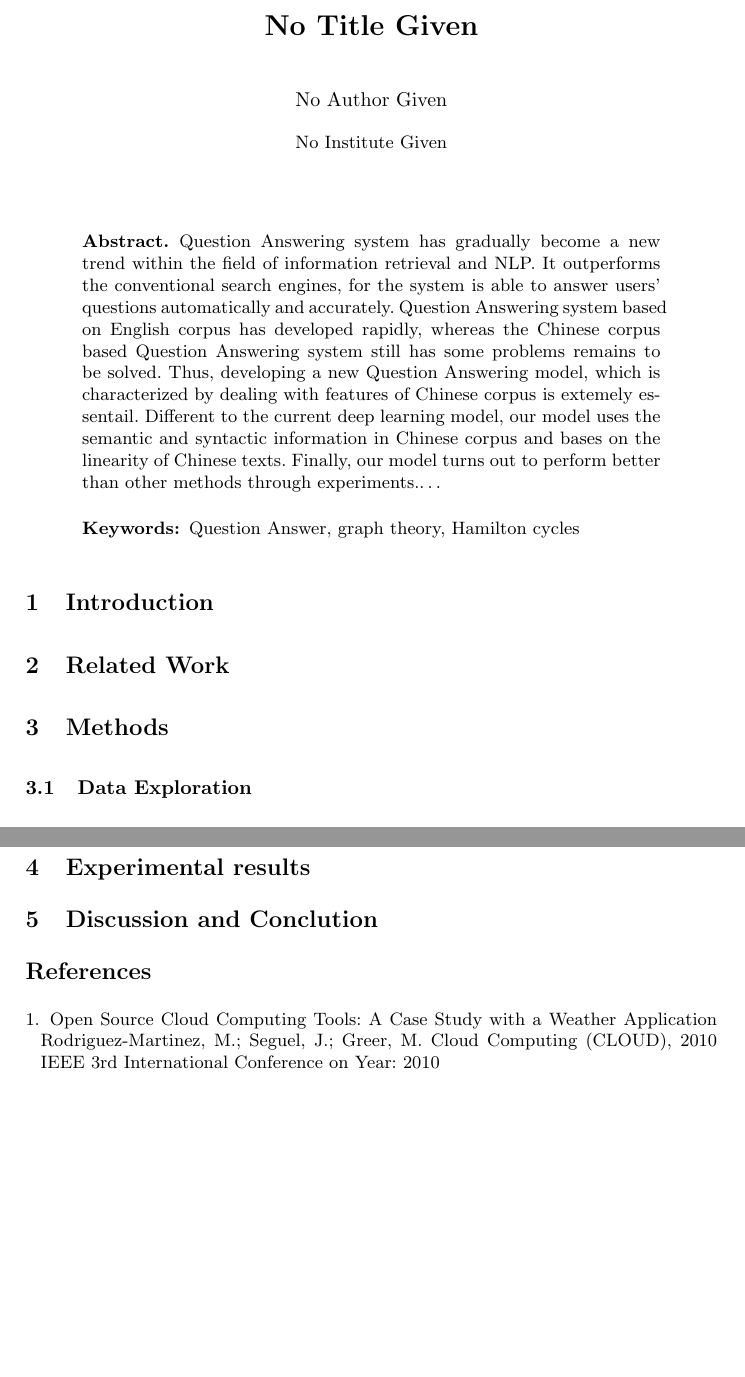
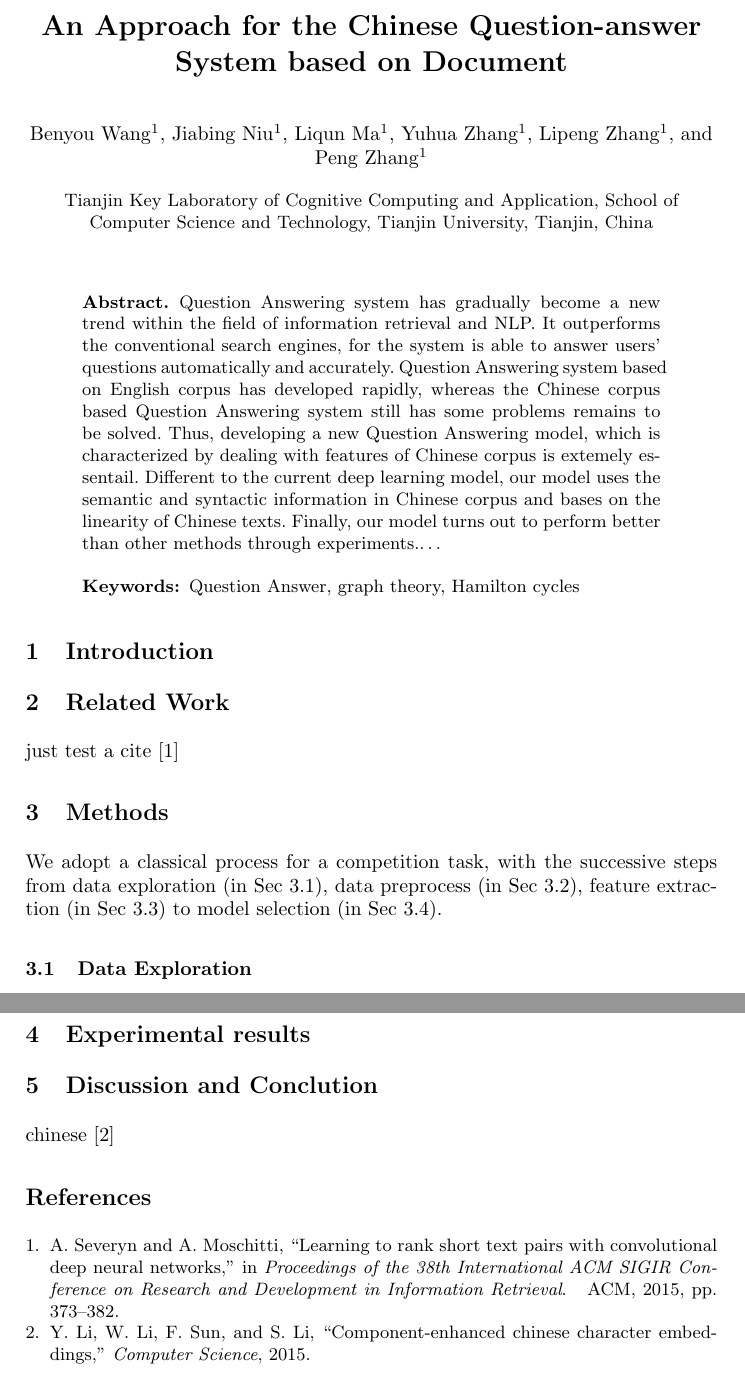
Before and after one commit to Paper-NLPCC/nlpcc_qa, a LaTeX thesis (main.tex): two parts of pages 1 and 6 of 6 before the commit and two parts of pages 1 and 6 of 7 after it, joined at a grey line, cut at the place of the change, the shorter picture padded with empty space. Compiled offline with pdfLaTeX.

Commit message:
forget to update the main.tex

```diff
--- a/main.tex
+++ b/main.tex
@@ -11,10 +11,31 @@
 %
 \begin{document}
 
-
+\title{An Approach for the Chinese Question-answer System based on Document}
+%
+\titlerunning{Chinese Question-answer System}  % abbreviated title (for running head)
+%                                     also used for the TOC unless
+%                                     \toctitle is used
+%
+\author{Benyou Wang\inst{1} \and Jiabing Niu\inst{1} \and Liqun Ma\inst{1} \and Yuhua Zhang\inst{1} \and Lipeng Zhang\inst{1}
+\and Peng Zhang\inst{1}}
+%
+\authorrunning{Benyou Wang et al.} % abbreviated author list (for running head)
+%
+%%%% list of authors for the TOC (use if author list has to be modified)
+\tocauthor{Benyou Wang, Jiabing Niu, Liqun Ma, Yuhua Zhang, Lipeng Zhang
+, and Peng Zhang}
+%
+\institute{%
+Tianjin Key Laboratory of Cognitive Computing and Application, School of Computer Science and Technology, Tianjin University, Tianjin, China\\
+% \and Computing and Communications Department, The Open University, United Kingdom \\
+% \and Department of Information Engineering, University of Padua, Italy
+}
 
 
 \maketitle              % typeset the title of the contribution
+
+
 
 \begin{abstract}
 Question Answering system has gradually become a new trend within the field of information retrieval and NLP. It outperforms the conventional search engines, for the system is able to answer users’ questions automatically and accurately. Question Answering system based on English corpus has developed rapidly, whereas the Chinese corpus based Question Answering system still has some problems remains to be solved. Thus, developing a new Question Answering model, which is characterized by dealing with features of Chinese corpus is extemely essentail. Different to the current deep learning model, our model uses the semantic and syntactic information in Chinese corpus and bases on the linearity of Chinese texts. Finally, our model turns out to perform better than other methods through experiments.\dots
@@ -22,14 +43,16 @@ Question Answering system has gradually become a new trend within the field of i
 \end{abstract}
 %
 \section{Introduction}
+
 %
 
 
 \section{Related Work}
-% just test a cite~\cite{Severyn2015Learning}
+just test a cite~\cite{Severyn2015Learning}
 
 \section{Methods}
 
 %\subsection{Data Exploration}
+We adopt a classical process for a competition task, with the successive steps from data exploration (in Sec~\ref{sec:exploration}), data preprocess (in Sec~\ref{sec:preprocess}), feature extraction (in Sec~\ref{sec:feature}) to model selection (in Sec~\ref{sec:model}).
 
 \subsection{Data Exploration}
@@ -118,9 +160,9 @@ We have presented various fundamental features in last chapter,which will direct
 
 
 \section{Discussion and Conclution}
-
-
-
+\label{sec:discussion}
+chinese
+\cite{Li2015Component}
 
 
 
@@ -129,10 +171,5 @@ We have presented various fundamental features in last chapter,which will direct
 %
 % ---- Bibliography ----
 %
-\begin{thebibliography}{}
+% \begin{thebibliography}{}
 %
-\bibitem{Rodriguez.{2010}}
-Open Source Cloud Computing Tools: A Case Study with a Weather Application
-Rodriguez-Martinez, M.; Seguel, J.; Greer, M.
-Cloud Computing (CLOUD), 2010 IEEE 3rd International Conference on
-Year: 2010
```
Also changed, not shown: main.tex (50 more changed lines).
